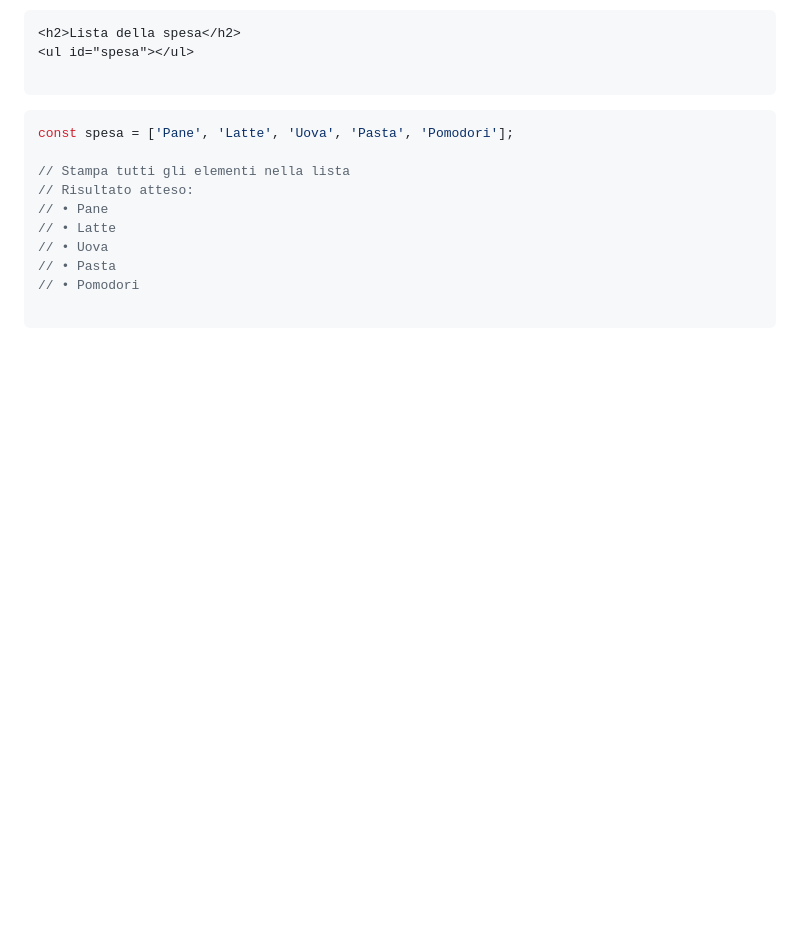
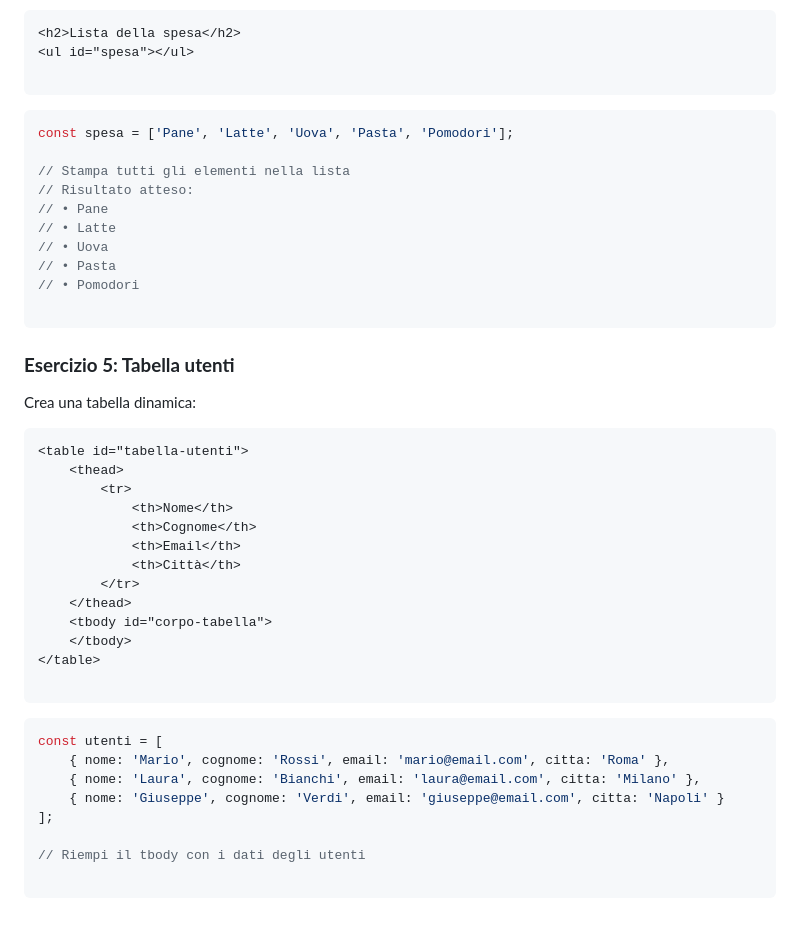
Before and after one commit to corso-giugno-talentform/lezione_mansi_javascript_005, a Markdown page: readme.md, the part around the change. Rendered like a GitHub page; blank space fills up the shorter version.

````diff
--- a/readme.md
+++ b/readme.md
@@ -170,3 +170,34 @@ const spesa = ['Pane', 'Latte', 'Uova', 'Pasta', 'Pomodori'];
 // • Pomodori
 
 ```
+
+### **Esercizio 5: Tabella utenti**
+
+Crea una tabella dinamica:
+
+```html
+<table id="tabella-utenti">
+    <thead>
+        <tr>
+            <th>Nome</th>
+            <th>Cognome</th>
+            <th>Email</th>
+            <th>Città</th>
+        </tr>
+    </thead>
+    <tbody id="corpo-tabella">
+    </tbody>
+</table>
+
+```
+
+```jsx
+const utenti = [
+    { nome: 'Mario', cognome: 'Rossi', email: 'mario@email.com', citta: 'Roma' },
+    { nome: 'Laura', cognome: 'Bianchi', email: 'laura@email.com', citta: 'Milano' },
+    { nome: 'Giuseppe', cognome: 'Verdi', email: 'giuseppe@email.com', citta: 'Napoli' }
+];
+
+// Riempi il tbody con i dati degli utenti
+
+```
````
